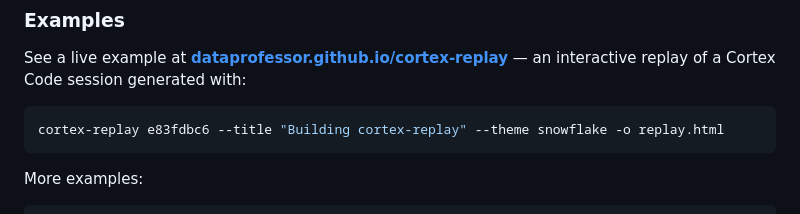
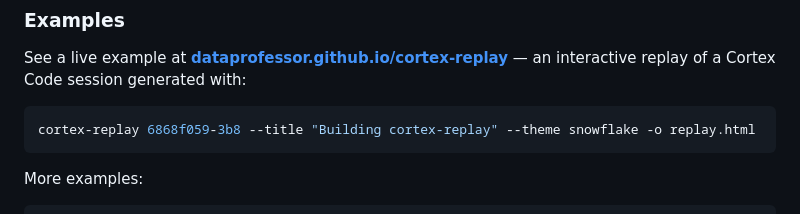
Before and after one commit to dataprofessor/cortex-replay, a Markdown page: README.md, the part around the change. Rendered like a GitHub page.

Commit message:
Fix example session ID to match deployed demo
.... Generated with [Cortex Code](https://docs.snowflake.com/en/user-guide/cortex-code/cortex-code)

Co-Authored-By: Cortex Code <noreply@snowflake.com>

````diff
--- a/README.md
+++ b/README.md
@@ -146,7 +146,7 @@ cortex-replay --list-sessions
 See a live example at **[dataprofessor.github.io/cortex-replay](https://dataprofessor.github.io/cortex-replay/)** — an interactive replay of a Cortex Code session generated with:
 
 ```bash
-cortex-replay e83fdbc6 --title "Building cortex-replay" --theme snowflake -o replay.html
+cortex-replay 6868f059-3b8 --title "Building cortex-replay" --theme snowflake -o replay.html
 ```
 
 More examples:
````
